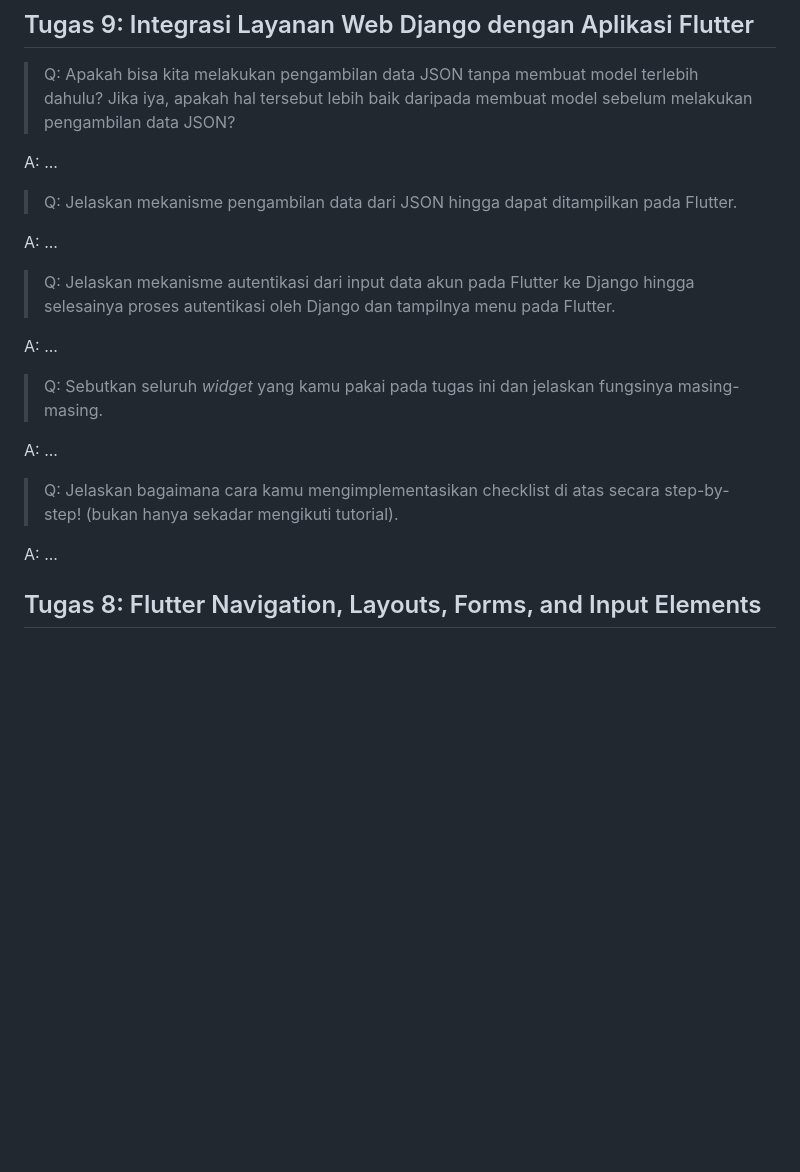
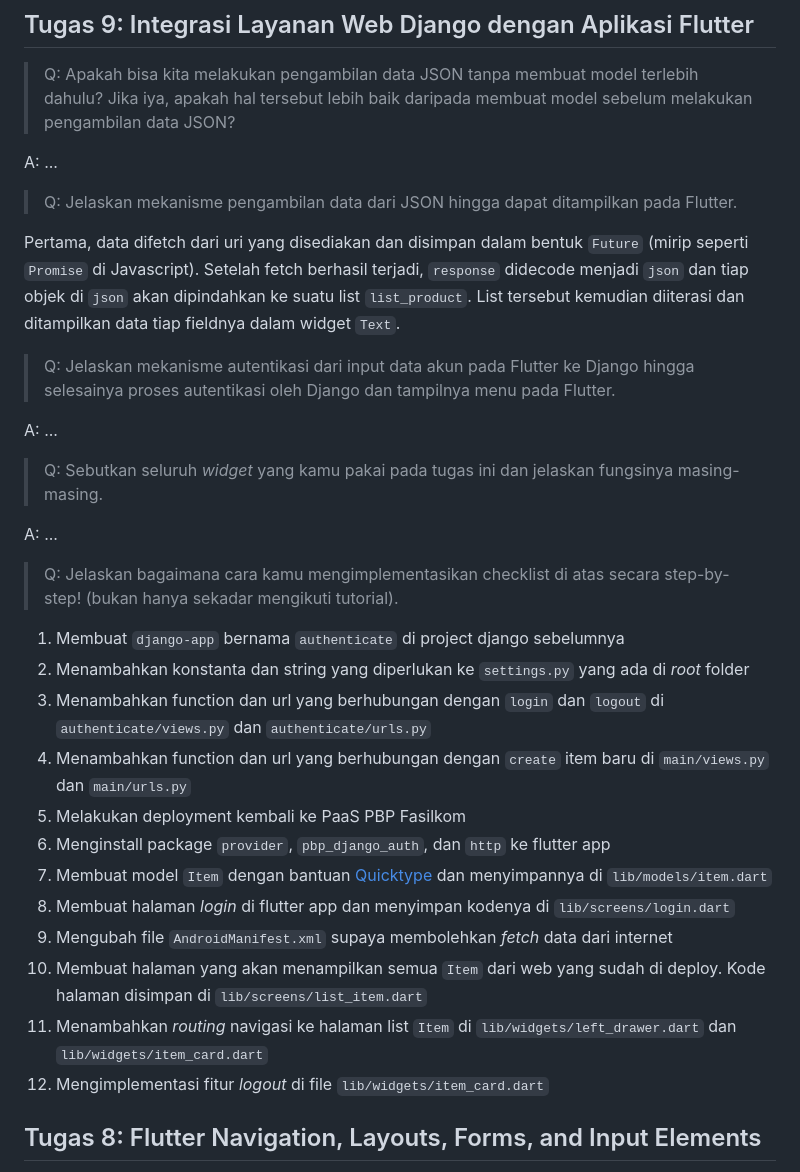
Before and after one commit to mmalkindi/hidden-inventory-mobile, a Markdown page: README.md, the part around the change. Drawn GitHub-style; blank space fills up the shorter version.

Commit message:
draft readme for tugas9

```diff
--- a/README.md
+++ b/README.md
@@ -21,7 +21,9 @@ A: ...
 
 > Q: Jelaskan mekanisme pengambilan data dari JSON hingga dapat ditampilkan pada Flutter.
 
-A: ...
+Pertama, data difetch dari uri yang disediakan dan disimpan dalam bentuk `Future` (mirip seperti `Promise` di Javascript).
+Setelah fetch berhasil terjadi, `response` didecode menjadi `json` dan tiap objek di `json` akan dipindahkan ke suatu list `list_product`.
+List tersebut kemudian diiterasi dan ditampilkan data tiap fieldnya dalam widget `Text`.
 
 > Q: Jelaskan mekanisme autentikasi dari input data akun pada Flutter ke Django hingga selesainya proses autentikasi oleh Django dan tampilnya menu pada Flutter.
 
@@ -33,7 +35,18 @@ A: ...
 
 > Q: Jelaskan bagaimana cara kamu mengimplementasikan checklist di atas secara step-by-step! (bukan hanya sekadar mengikuti tutorial).
 
-A: ...
+1. Membuat `django-app` bernama `authenticate` di project django sebelumnya
+2. Menambahkan konstanta dan string yang diperlukan ke `settings.py` yang ada di *root* folder
+3. Menambahkan function dan url yang berhubungan dengan `login` dan `logout` di `authenticate/views.py` dan `authenticate/urls.py`
+4. Menambahkan function dan url yang berhubungan dengan `create` item baru di `main/views.py` dan `main/urls.py`
+5. Melakukan deployment kembali ke PaaS PBP Fasilkom
+6. Menginstall package `provider`, `pbp_django_auth`, dan `http` ke flutter app
+7. Membuat model `Item` dengan bantuan [Quicktype](https://app.quicktype.io/) dan menyimpannya di `lib/models/item.dart`
+8. Membuat halaman *login* di flutter app dan menyimpan kodenya di `lib/screens/login.dart`
+9. Mengubah file `AndroidManifest.xml` supaya membolehkan *fetch* data dari internet
+10. Membuat halaman yang akan menampilkan semua `Item` dari web yang sudah di deploy. Kode halaman disimpan di `lib/screens/list_item.dart`
+11. Menambahkan *routing* navigasi ke halaman list `Item` di `lib/widgets/left_drawer.dart` dan `lib/widgets/item_card.dart`
+12. Mengimplementasi fitur *logout* di file `lib/widgets/item_card.dart`
 
 ## Tugas 8: Flutter Navigation, Layouts, Forms, and Input Elements
 
```
